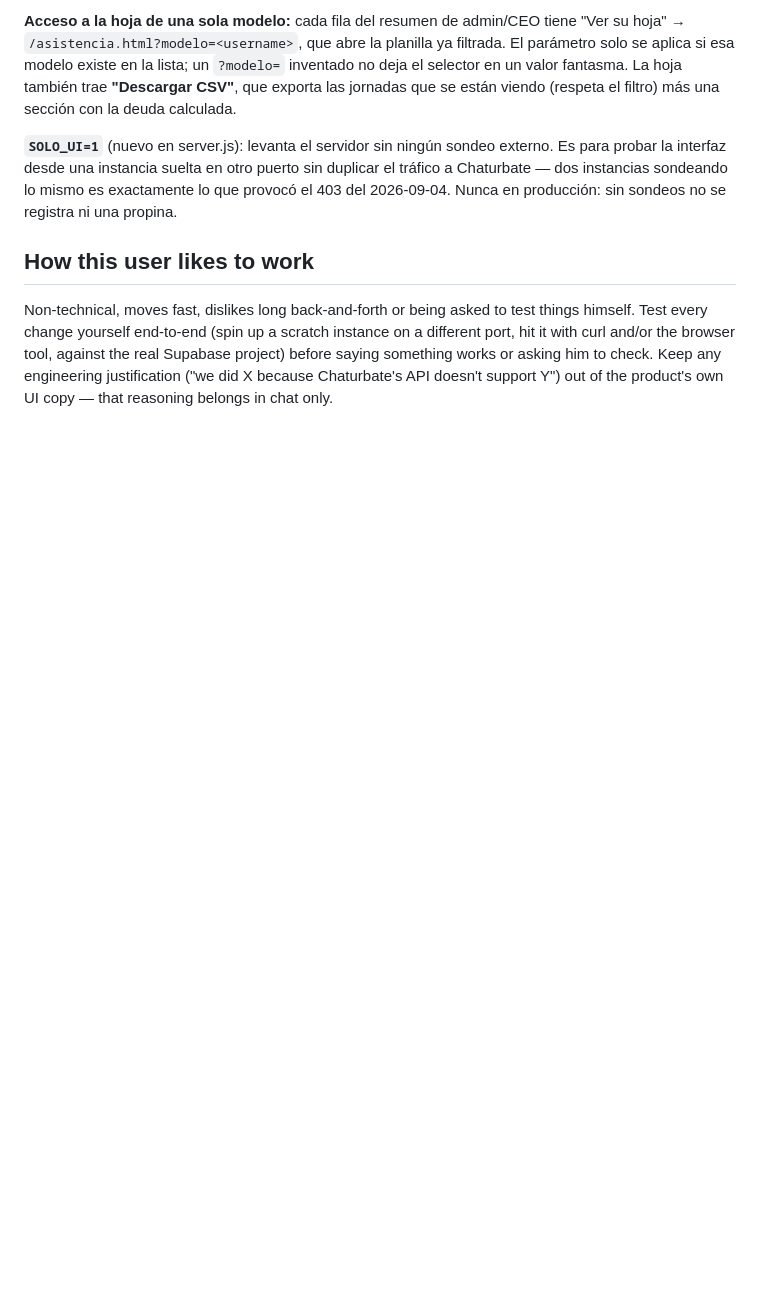
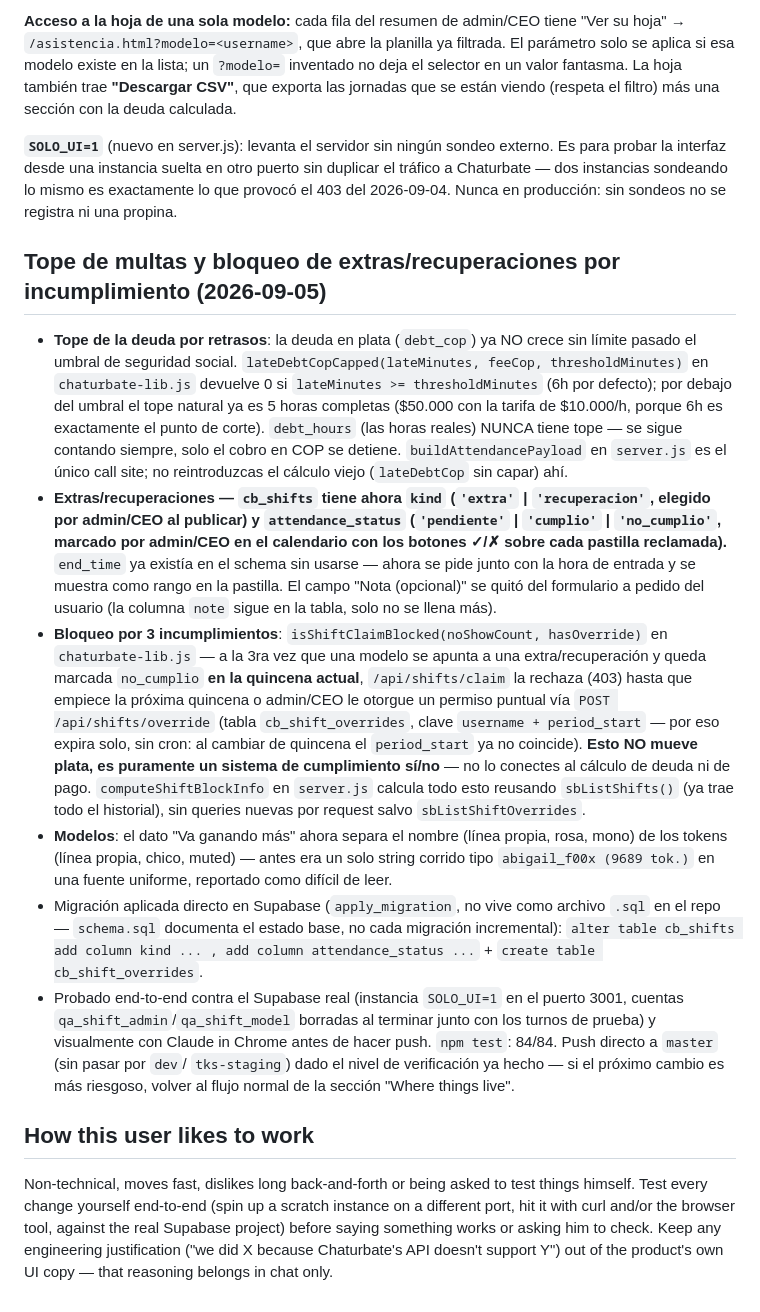
Before and after one commit to Eleme09/TKS, a Markdown page: CLAUDE.md, the part around the change. GitHub-like rendering; blank space fills up the shorter version.

Commit message:
Documenta el tope de multas y el bloqueo de extras en CLAUDE.md
Para que la próxima sesión (u otro terminal) no tenga que redescubrir
las reglas del commit anterior leyendo el diff.

```diff
--- a/CLAUDE.md
+++ b/CLAUDE.md
@@ -1122,6 +1122,52 @@ sin duplicar el tráfico a Chaturbate — dos instancias sondeando lo mismo es
 exactamente lo que provocó el 403 del 2026-09-04. Nunca en producción: sin
 sondeos no se registra ni una propina.
 
+## Tope de multas y bloqueo de extras/recuperaciones por incumplimiento (2026-09-05)
+
+- **Tope de la deuda por retrasos**: la deuda en plata (`debt_cop`) ya NO crece
+  sin límite pasado el umbral de seguridad social. `lateDebtCopCapped(lateMinutes,
+  feeCop, thresholdMinutes)` en `chaturbate-lib.js` devuelve 0 si
+  `lateMinutes >= thresholdMinutes` (6h por defecto); por debajo del umbral el
+  tope natural ya es 5 horas completas ($50.000 con la tarifa de $10.000/h,
+  porque 6h es exactamente el punto de corte). `debt_hours` (las horas reales)
+  NUNCA tiene tope — se sigue contando siempre, solo el cobro en COP se
+  detiene. `buildAttendancePayload` en `server.js` es el único call site; no
+  reintroduzcas el cálculo viejo (`lateDebtCop` sin capar) ahí.
+- **Extras/recuperaciones — `cb_shifts` tiene ahora `kind` (`'extra'` |
+  `'recuperacion'`, elegido por admin/CEO al publicar) y `attendance_status`
+  (`'pendiente'` | `'cumplio'` | `'no_cumplio'`, marcado por admin/CEO en el
+  calendario con los botones ✓/✗ sobre cada pastilla reclamada).** `end_time`
+  ya existía en el schema sin usarse — ahora se pide junto con la hora de
+  entrada y se muestra como rango en la pastilla. El campo "Nota (opcional)"
+  se quitó del formulario a pedido del usuario (la columna `note` sigue en la
+  tabla, solo no se llena más).
+- **Bloqueo por 3 incumplimientos**: `isShiftClaimBlocked(noShowCount,
+  hasOverride)` en `chaturbate-lib.js` — a la 3ra vez que una modelo se apunta
+  a una extra/recuperación y queda marcada `no_cumplio` **en la quincena
+  actual**, `/api/shifts/claim` la rechaza (403) hasta que empiece la próxima
+  quincena o admin/CEO le otorgue un permiso puntual vía
+  `POST /api/shifts/override` (tabla `cb_shift_overrides`, clave
+  `username + period_start` — por eso expira solo, sin cron: al cambiar de
+  quincena el `period_start` ya no coincide). **Esto NO mueve plata, es
+  puramente un sistema de cumplimiento sí/no** — no lo conectes al cálculo de
+  deuda ni de pago. `computeShiftBlockInfo` en `server.js` calcula todo esto
+  reusando `sbListShifts()` (ya trae todo el historial), sin queries nuevas
+  por request salvo `sbListShiftOverrides`.
+- **Modelos**: el dato "Va ganando más" ahora separa el nombre (línea propia,
+  rosa, mono) de los tokens (línea propia, chico, muted) — antes era un solo
+  string corrido tipo `abigail_f00x (9689 tok.)` en una fuente uniforme,
+  reportado como difícil de leer.
+- Migración aplicada directo en Supabase (`apply_migration`, no vive como
+  archivo `.sql` en el repo — `schema.sql` documenta el estado base, no cada
+  migración incremental): `alter table cb_shifts add column kind ... ,
+  add column attendance_status ...` + `create table cb_shift_overrides`.
+- Probado end-to-end contra el Supabase real (instancia `SOLO_UI=1` en el
+  puerto 3001, cuentas `qa_shift_admin`/`qa_shift_model` borradas al terminar
+  junto con los turnos de prueba) y visualmente con Claude in Chrome antes de
+  hacer push. `npm test`: 84/84. Push directo a `master` (sin pasar por `dev`/
+  `tks-staging`) dado el nivel de verificación ya hecho — si el próximo cambio
+  es más riesgoso, volver al flujo normal de la sección "Where things live".
+
 ## How this user likes to work
 
 Non-technical, moves fast, dislikes long back-and-forth or being asked
```
